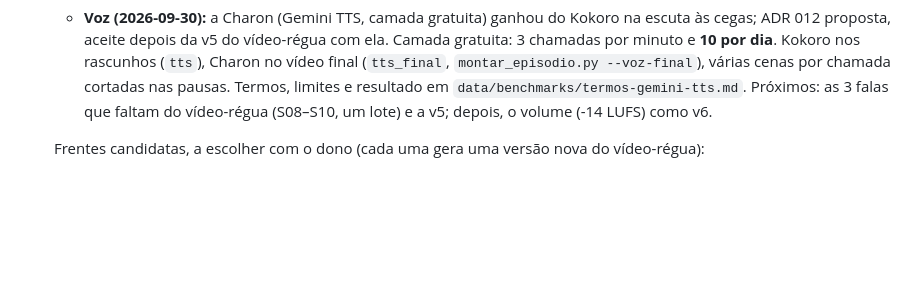
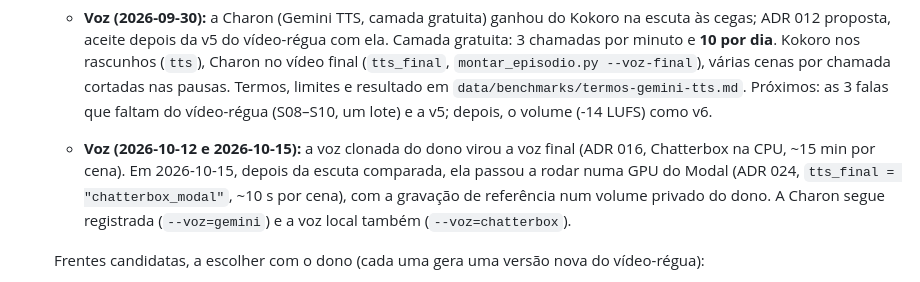
Before and after one commit to ViniciusKoiti/video-pipeline, a Markdown page: docs/ROADMAP.md, the part around the change. Rendered like a GitHub page; blank space fills up the shorter version.

```diff
--- a/docs/ROADMAP.md
+++ b/docs/ROADMAP.md
@@ -66,6 +66,10 @@ vertical do formato explicativo antes do piloto documentário. Nenhum vídeo pub
     Kokoro nos rascunhos (`tts`), Charon no vídeo final (`tts_final`, `montar_episodio.py --voz-final`), várias
     cenas por chamada cortadas nas pausas. Termos, limites e resultado em `data/benchmarks/termos-gemini-tts.md`.
     Próximos: as 3 falas que faltam do vídeo-régua (S08–S10, um lote) e a v5; depois, o volume (-14 LUFS) como v6.
+  - **Voz (2026-10-12 e 2026-10-15):** a voz clonada do dono virou a voz final (ADR 016, Chatterbox na CPU, ~15 min
+    por cena). Em 2026-10-15, depois da escuta comparada, ela passou a rodar numa GPU do Modal (ADR 024,
+    `tts_final = "chatterbox_modal"`, ~10 s por cena), com a gravação de referência num volume privado do dono.
+    A Charon segue registrada (`--voz=gemini`) e a voz local também (`--voz=chatterbox`).
 
   Frentes candidatas, a escolher com o dono (cada uma gera uma versão nova do vídeo-régua):
   - ver e ajustar os planos no Remotion Studio (navegador em 127.0.0.1), sem render;
```
Also changed, not shown: docs/WORKSPACE-ATUAL-E-COMPONENTES.md (+2 -2 lines).
